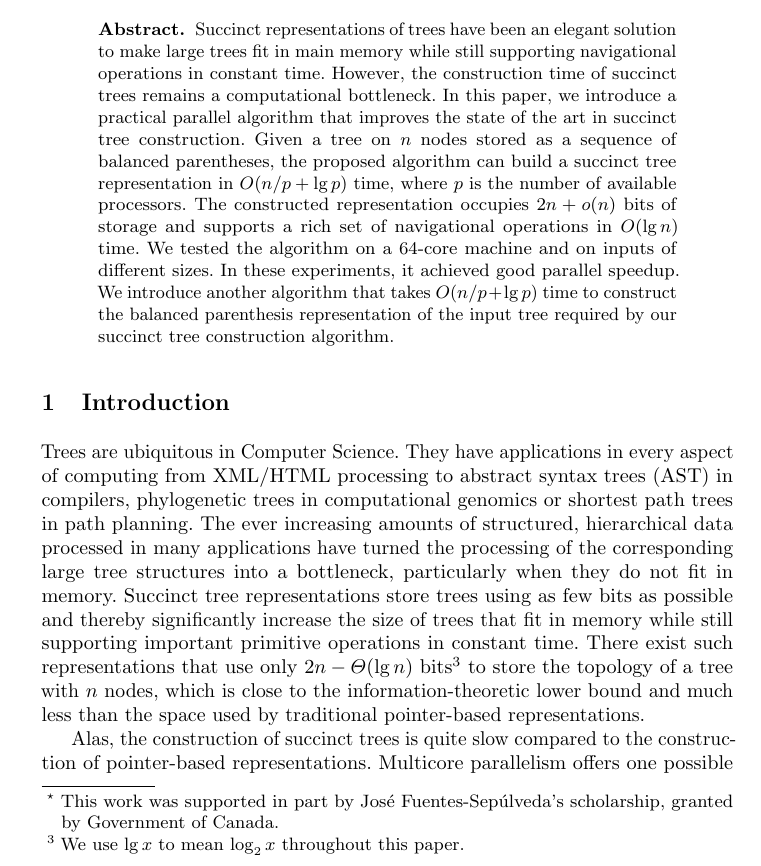
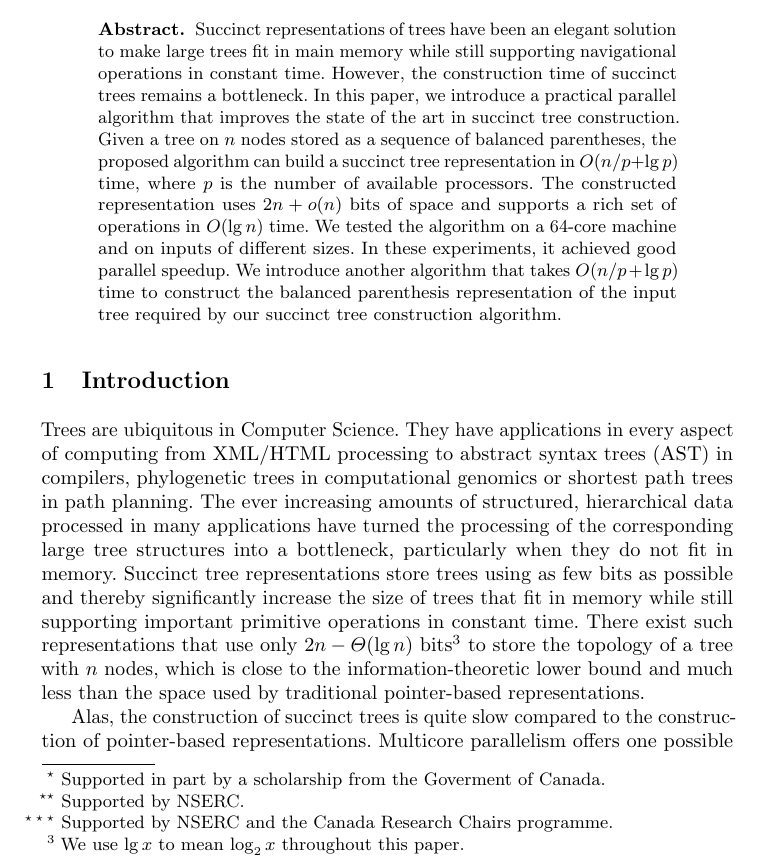
Before and after one commit to leoferres/suctrees, a LaTeX thesis (tex/sea2015.tex): part of page 1 of 17, cut so that both start at the same text. Compiled offline with pdfLaTeX.

Commit message:
Small changes in abstract, fixed credits in title

```diff
--- a/tex/sea2015.tex
+++ b/tex/sea2015.tex
@@ -39,33 +33,45 @@
 \begin{document}
 
 
-\title{Parallel Construction of Succinct Trees\thanks{This work was supported in part by Jos\'e Fuentes-Sepúlveda's scholarship, granted by Government of Canada.}}
+\title{Parallel Construction of Succinct Trees}
 \titlerunning{Parallel Construction of Succinct Trees}
 
-\author{Leo Ferres\inst{1} \and Jos\'e Fuentes-Sep\'ulveda\inst{1} \and Meng He\inst{2} \and Norbert Zeh\inst{2}}
+\author{Leo Ferres\inst{1}
+  \and
+  Jos\'e Fuentes-Sep\'ulveda\inst{1}\fnmsep\thanks{Supported
+    in part by a scholarship from the Goverment of Canada.}
+  \and
+  Meng He\inst{2}\fnmsep\thanks{Supported by NSERC.}
+  \and
+  Norbert Zeh\inst{2}\fnmsep\thanks{Supported by NSERC and the Canada Research
+    Chairs programme.}}
 
-\authorrunning{Leo Ferres, Jos\'e Fuentes-Sep\'ulveda, Meng He, and Norbert Zeh} % abbreviated author list (for running head)
-%
-%%%% list of authors for the TOC (use if author list has to be modified)
+\authorrunning{Leo Ferres, Jos\'e Fuentes-Sep\'ulveda, Meng He, and Norbert Zeh}
+
 \tocauthor{Leo Ferres, Jos\'e Fuentes-Sep\'ulveda, Meng He, and Norbert Zeh}
-%
+
 \institute{Department of Computer Science, Universidad de Concepci\'on, Chile,\\
   \email{\{lferres,jfuentess\}@udec.cl},
   \and
   Faculty of Computer Science, Dalhousie University, Canada,\\
   \email{\{mhe,nzeh\}@cs.dal.ca}}
 
-
-\maketitle              % typeset the title of the contribution
+\maketitle
 
 \begin{abstract}
-Succinct representations of trees have been an elegant solution to make large trees fit in main memory while still supporting
-navigational operations in constant time. However, the construction time of succinct trees remains a computational bottleneck. In this
-paper, we introduce a practical parallel algorithm that improves the state of the art in succinct tree construction. Given a tree on
-$n$ nodes stored as a sequence of balanced parentheses, the proposed algorithm can build a succinct tree representation in
-$O(n/p+\lg p)$ time, where $p$ is the number of available processors. The constructed representation occupies $2n + o(n)$
-bits of storage and supports a rich set of navigational operations in $O(\lg n)$ time. We tested the algorithm on a $64$-core
-machine and on inputs of different sizes.
+  Succinct representations of trees have been an elegant solution to make large
+  trees fit in main memory while still supporting navigational operations in
+  constant time.
+  However, the construction time of succinct trees remains a bottleneck.
+  In this paper, we introduce a practical parallel algorithm that improves the
+  state of the art in succinct tree construction.
+  Given a tree on $n$ nodes stored as a sequence of balanced parentheses, the
+  proposed algorithm can build a succinct tree representation in $O(n/p+\lg p)$
+  time, where $p$ is the number of available processors.
+  The constructed representation uses $2n + o(n)$
+  bits of space and supports a rich set of operations in $O(\lg n)$ time.
+  We tested the algorithm on a $64$-core machine and on inputs of different
+  sizes.
   In these experiments, it achieved good parallel speedup.
   We introduce another algorithm that takes $O(n/p + \lg p)$ time to construct
   the balanced parenthesis representation of the input tree required by our
```
Also changed, not shown: tex/Makefile, tex/sea2015.tex (6 more changed lines). Lines whose indentation alone changed are shown as unchanged.
